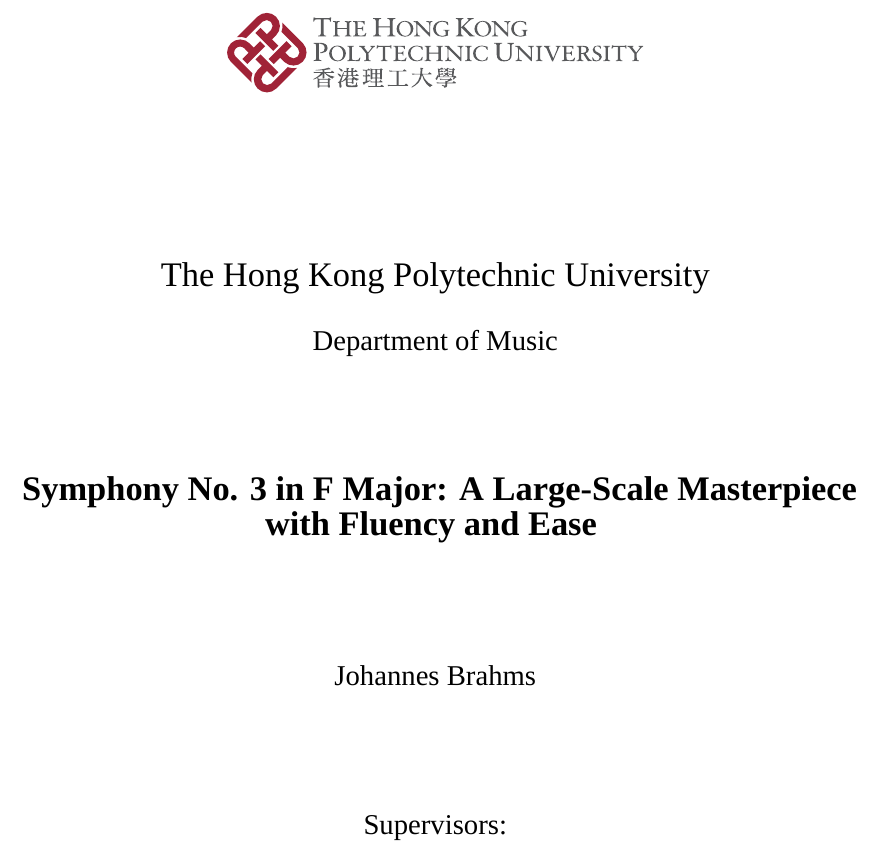
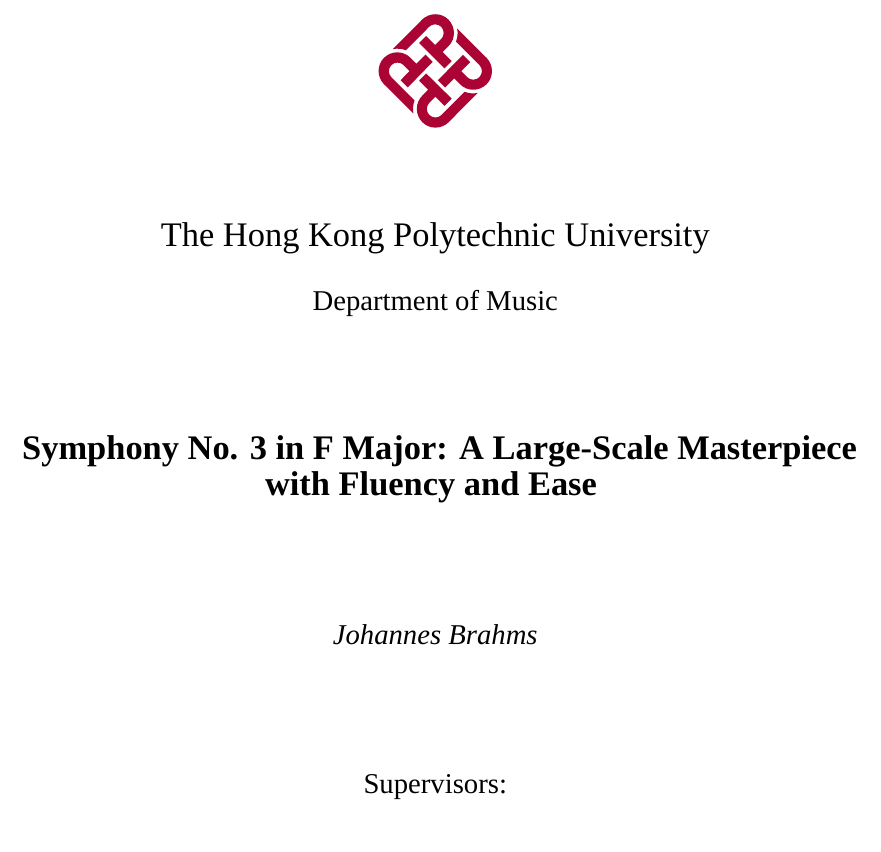
Before and after one commit to ZimoJupiter/Templates-for-PolyU-PhD-thesis-and-confirmation-report, a LaTeX document (PolyU PhD Confirmation Report Template/main.tex, which reads PolyU PhD Confirmation Report Template/matters/title.tex): part of page 1 of 16, cut so that both start at the same text. Compiled offline with XeLaTeX; a missing font is replaced by an installed copy or a similar font.

Commit message:
Update title.tex

```diff
--- a/PolyU PhD Confirmation Report Template/matters/title.tex
+++ b/PolyU PhD Confirmation Report Template/matters/title.tex
@@ -1,11 +1,14 @@
 \thispagestyle{empty}
+
+\vspace*{1cm}
+
+\begin{center}
+\includegraphics[height=2cm]{Polyu logo.pdf}
+\end{center}
 
 \begin{center}
 
-\vspace*{1cm}
-\includegraphics[width=0.5\textwidth]{logo-name.pdf} \\
-
-\vspace{2.5cm}
+\vspace{1cm}
 {\Large The Hong Kong Polytechnic University}
 
 \vspace{0.5cm}
@@ -17,7 +20,7 @@
 }}
 
 \vspace{2cm}
-{\large Johannes Brahms}
+{\large \textit{Johannes Brahms}}
 
 \vspace{2cm}
 {\large Supervisors:}
```
